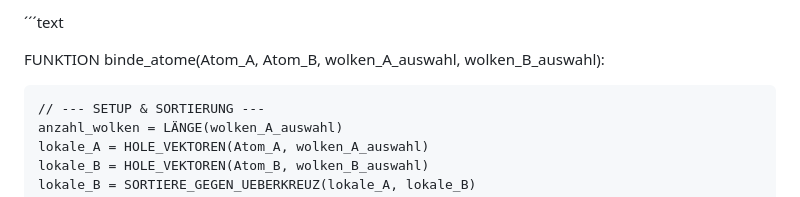
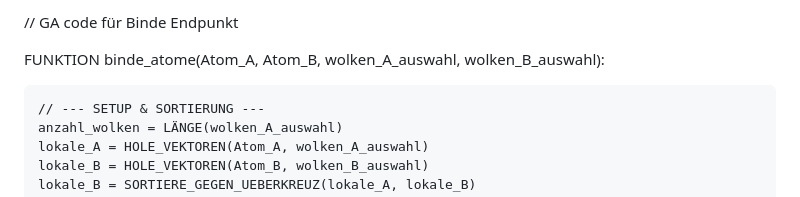
Before and after one commit to ms914/3DKWM_server, a Markdown page: docs/bind_endpoint_GA_pseudo.md, the part around the change. GitHub-like rendering.

Commit message:
Clean up bind_endpoint_GA_pseudo.md
Removed unnecessary lines from the documentation.

```diff
--- a/docs/bind_endpoint_GA_pseudo.md
+++ b/docs/bind_endpoint_GA_pseudo.md
@@ -1,6 +1,4 @@
-
-
-´´´text
+// GA code für Binde Endpunkt
 
 FUNKTION binde_atome(Atom_A, Atom_B, wolken_A_auswahl, wolken_B_auswahl):
 
```
